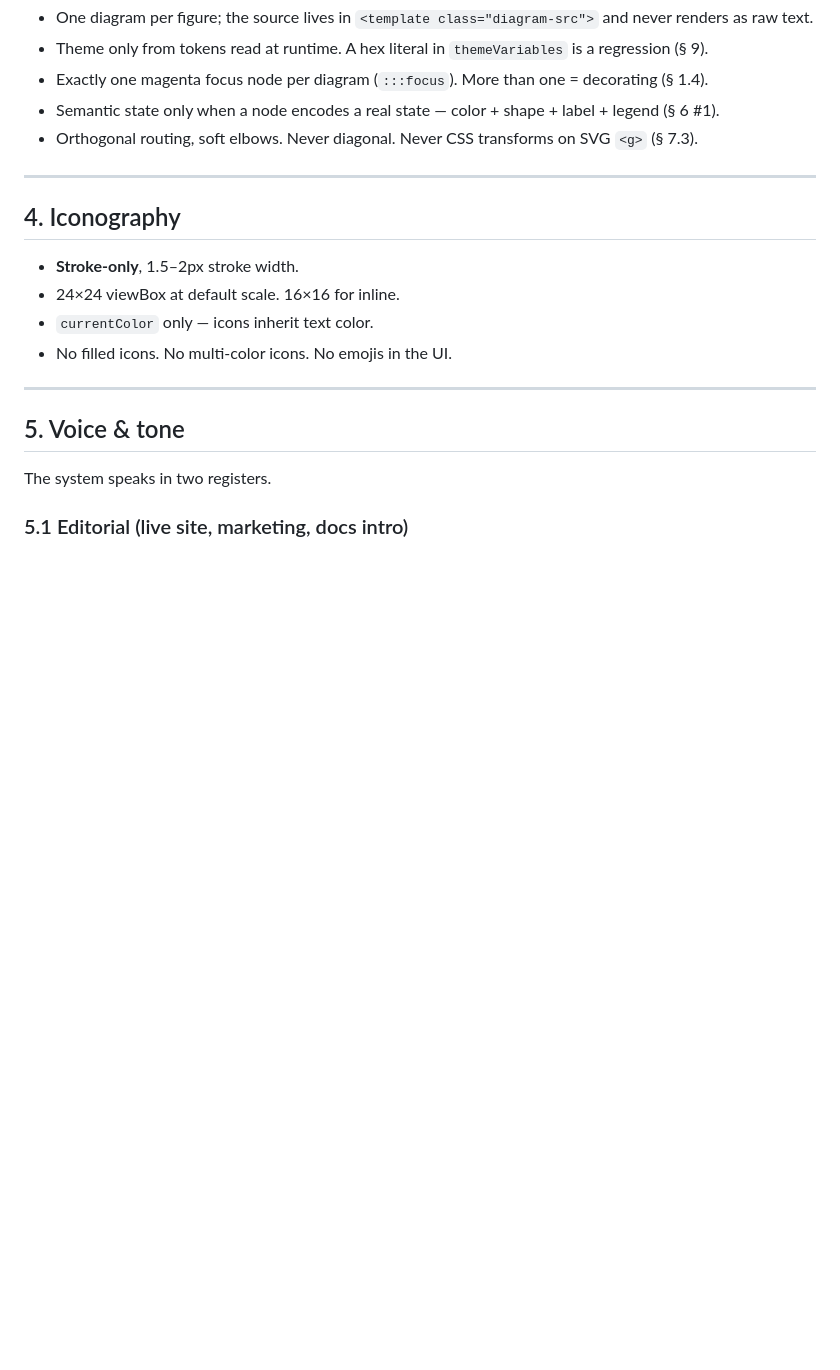
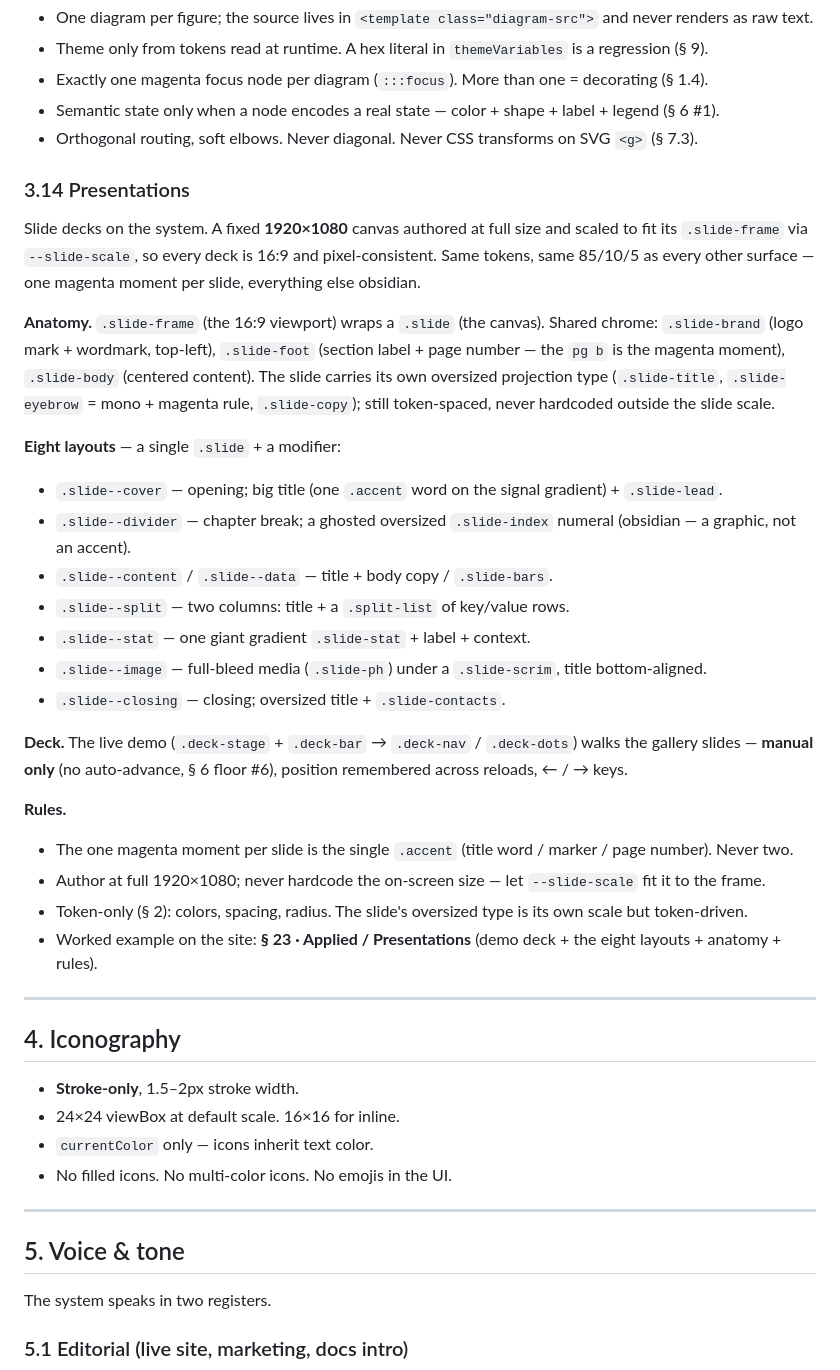
Before and after one commit to angelomacaione/amaca-design, a Markdown page: DESIGN.md, the part around the change. Rendered like a GitHub page; blank space fills up the shorter version.

Commit message:
docs(design): § 3.14 Presentations component spec
Document the slide-deck component — 1920×1080 scaled canvas, shared chrome, 8 layout
modifiers, the live demo deck, rules. Pairs with the § 23 Applied/Presentations site section.

```diff
--- a/DESIGN.md
+++ b/DESIGN.md
@@ -697,6 +697,29 @@ flowchart TD
 - Semantic state only when a node encodes a real state — color + shape + label + legend (§ 6 #1).
 - Orthogonal routing, soft elbows. Never diagonal. Never CSS transforms on SVG `<g>` (§ 7.3).
 
+### 3.14 Presentations
+
+Slide decks on the system. A fixed **1920×1080** canvas authored at full size and scaled to fit its `.slide-frame` via `--slide-scale`, so every deck is 16:9 and pixel-consistent. Same tokens, same 85/10/5 as every other surface — one magenta moment per slide, everything else obsidian.
+
+**Anatomy.** `.slide-frame` (the 16:9 viewport) wraps a `.slide` (the canvas). Shared chrome: `.slide-brand` (logo mark + wordmark, top-left), `.slide-foot` (section label + page number — the `pg b` is the magenta moment), `.slide-body` (centered content). The slide carries its own oversized projection type (`.slide-title`, `.slide-eyebrow` = mono + magenta rule, `.slide-copy`); still token-spaced, never hardcoded outside the slide scale.
+
+**Eight layouts** — a single `.slide` + a modifier:
+- `.slide--cover` — opening; big title (one `.accent` word on the signal gradient) + `.slide-lead`.
+- `.slide--divider` — chapter break; a ghosted oversized `.slide-index` numeral (obsidian — a graphic, not an accent).
+- `.slide--content` / `.slide--data` — title + body copy / `.slide-bars`.
+- `.slide--split` — two columns: title + a `.split-list` of key/value rows.
+- `.slide--stat` — one giant gradient `.slide-stat` + label + context.
+- `.slide--image` — full-bleed media (`.slide-ph`) under a `.slide-scrim`, title bottom-aligned.
+- `.slide--closing` — closing; oversized title + `.slide-contacts`.
+
+**Deck.** The live demo (`.deck-stage` + `.deck-bar` → `.deck-nav` / `.deck-dots`) walks the gallery slides — **manual only** (no auto-advance, § 6 floor #6), position remembered across reloads, ← / → keys.
+
+**Rules.**
+- The one magenta moment per slide is the single `.accent` (title word / marker / page number). Never two.
+- Author at full 1920×1080; never hardcode the on-screen size — let `--slide-scale` fit it to the frame.
+- Token-only (§ 2): colors, spacing, radius. The slide's oversized type is its own scale but token-driven.
+- Worked example on the site: **§ 23 · Applied / Presentations** (demo deck + the eight layouts + anatomy + rules).
+
 ---
 
 ## 4. Iconography
```
